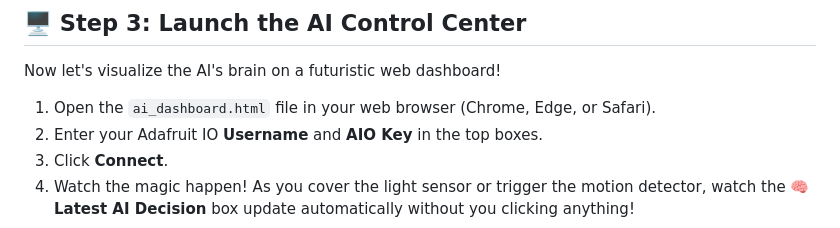
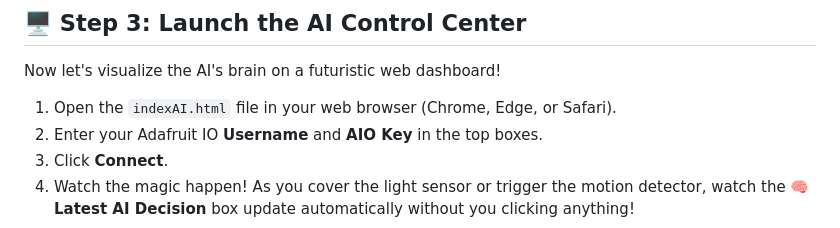
Before and after one commit to mymadi/pico-iot-adventure, a Markdown page: Module-5-The-Smart-AI-Brain/README.md, the part around the change. GitHub-like rendering.

```diff
--- a/Module-5-The-Smart-AI-Brain/README.md
+++ b/Module-5-The-Smart-AI-Brain/README.md
@@ -55,7 +55,7 @@ Your AI is going to need a place to broadcast its thoughts. Let's add a new feed
 
 Now let's visualize the AI's brain on a futuristic web dashboard!
 
-1. Open the `ai_dashboard.html` file in your web browser (Chrome, Edge, or Safari).
+1. Open the `indexAI.html` file in your web browser (Chrome, Edge, or Safari).
 2. Enter your Adafruit IO **Username** and **AIO Key** in the top boxes.
 3. Click **Connect**.
 4. Watch the magic happen! As you cover the light sensor or trigger the motion detector, watch the 🧠 **Latest AI Decision** box update automatically without you clicking anything!
```
